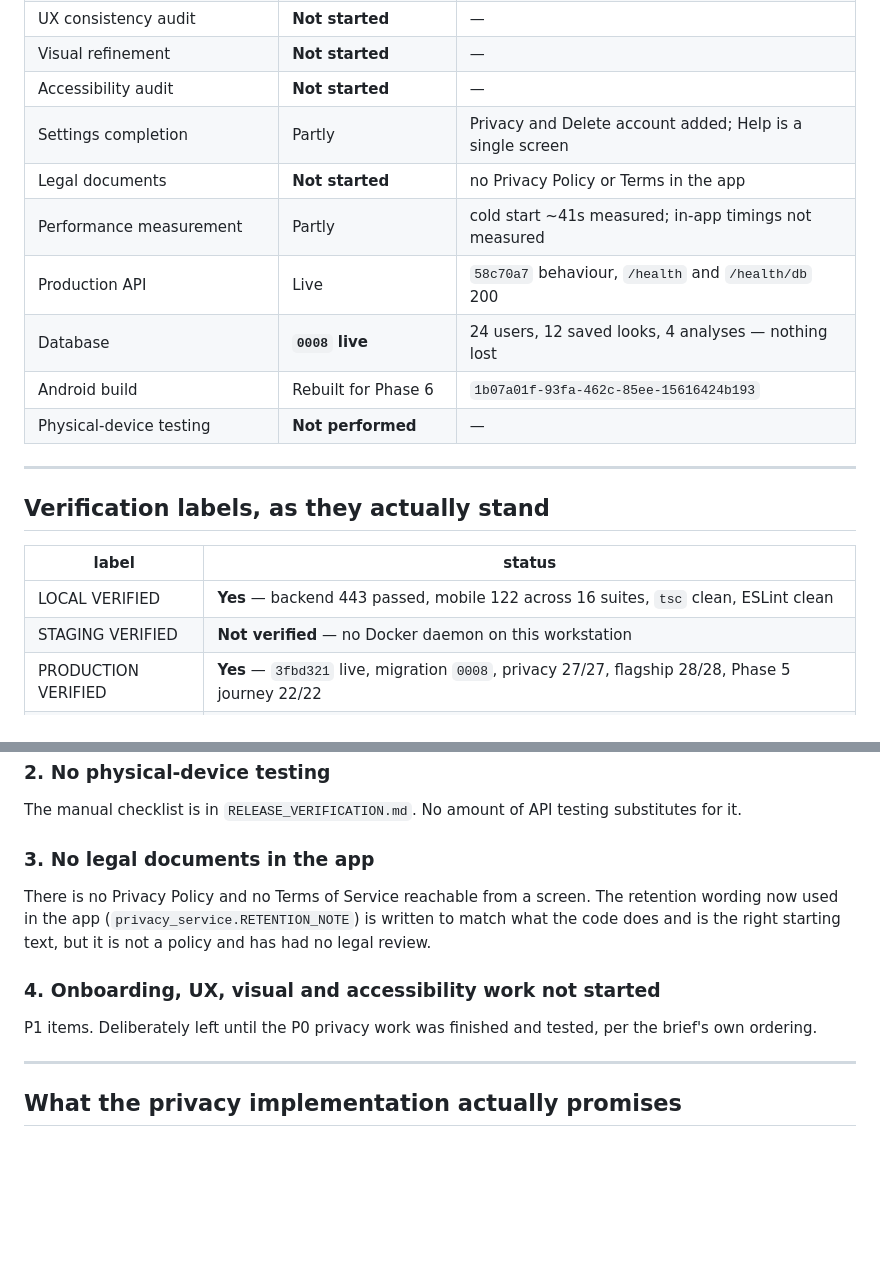
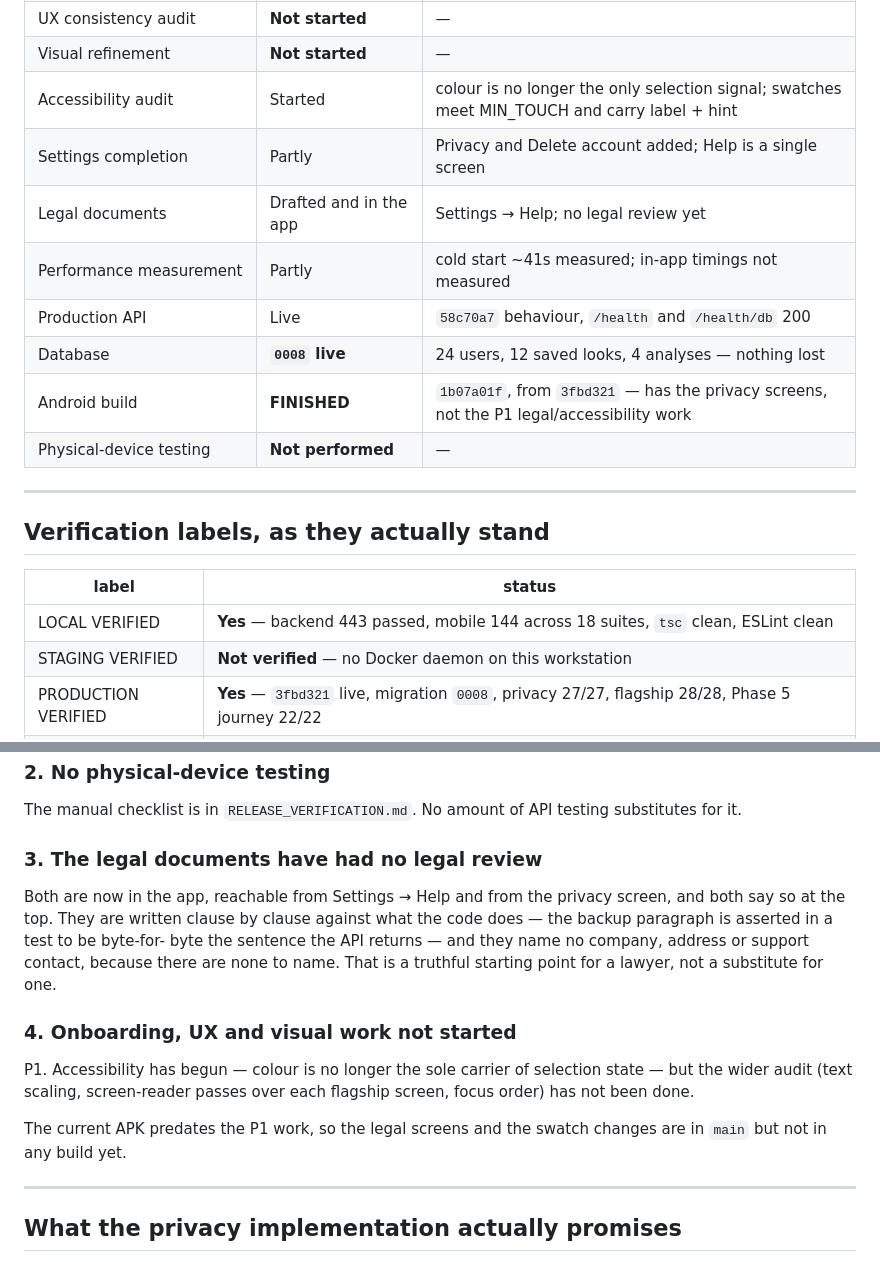
Before and after one commit to piyusha-sayal/VibeFit, a Markdown page: docs/LAUNCH_READINESS.md, 2 parts joined by grey strips. GitHub-like rendering; blank space fills up the shorter version.

Commit message:
docs: record the Phase 6 APK and the first P1 work
Build 1b07a01f is FINISHED from 3fbd321, so it carries the privacy screens but
predates the legal documents and the swatch accessibility work — stated rather
than glossed, since the obvious reading of "new Phase 6 build" would be wrong.

Co-Authored-By: Claude Opus 5 (1M context) <noreply@anthropic.com>
Claude-Session: https://claude.ai/code/session_01T7Yb73CVFad8xyeudhotY8

```diff
--- a/docs/LAUNCH_READINESS.md
+++ b/docs/LAUNCH_READINESS.md
@@ -30,13 +30,13 @@ Verification labels are kept apart. There is no combined PASS.
 | Onboarding redesign | **Not started** | — |
 | UX consistency audit | **Not started** | — |
 | Visual refinement | **Not started** | — |
-| Accessibility audit | **Not started** | — |
+| Accessibility audit | Started | colour is no longer the only selection signal; swatches meet MIN_TOUCH and carry label + hint |
 | Settings completion | Partly | Privacy and Delete account added; Help is a single screen |
-| Legal documents | **Not started** | no Privacy Policy or Terms in the app |
+| Legal documents | Drafted and in the app | Settings → Help; no legal review yet |
 | Performance measurement | Partly | cold start ~41s measured; in-app timings not measured |
 | Production API | Live | `58c70a7` behaviour, `/health` and `/health/db` 200 |
 | Database | **`0008` live** | 24 users, 12 saved looks, 4 analyses — nothing lost |
-| Android build | Rebuilt for Phase 6 | `1b07a01f-93fa-462c-85ee-15616424b193` |
+| Android build | **FINISHED** | `1b07a01f`, from `3fbd321` — has the privacy screens, not the P1 legal/accessibility work |
 | Physical-device testing | **Not performed** | — |
 
 ---
@@ -45,7 +45,7 @@ Verification labels are kept apart. There is no combined PASS.
 
 | label | status |
 |---|---|
-| LOCAL VERIFIED | **Yes** — backend 443 passed, mobile 122 across 16 suites, `tsc` clean, ESLint clean |
+| LOCAL VERIFIED | **Yes** — backend 443 passed, mobile 144 across 18 suites, `tsc` clean, ESLint clean |
 | STAGING VERIFIED | **Not verified** — no Docker daemon on this workstation |
 | PRODUCTION VERIFIED | **Yes** — `3fbd321` live, migration `0008`, privacy 27/27, flagship 28/28, Phase 5 journey 22/22 |
 | ANDROID BUILD VERIFIED | **Yes** — installs, launches, process survives; API base URL correct |
@@ -79,17 +79,23 @@ Consequences, stated rather than implied:
 The manual checklist is in `RELEASE_VERIFICATION.md`. No amount of API testing
 substitutes for it.
 
-### 3. No legal documents in the app
+### 3. The legal documents have had no legal review
 
-There is no Privacy Policy and no Terms of Service reachable from a screen.
-The retention wording now used in the app (`privacy_service.RETENTION_NOTE`)
-is written to match what the code does and is the right starting text, but it
-is not a policy and has had no legal review.
+Both are now in the app, reachable from Settings → Help and from the privacy
+screen, and both say so at the top. They are written clause by clause against
+what the code does — the backup paragraph is asserted in a test to be byte-for-
+byte the sentence the API returns — and they name no company, address or
+support contact, because there are none to name. That is a truthful starting
+point for a lawyer, not a substitute for one.
 
-### 4. Onboarding, UX, visual and accessibility work not started
+### 4. Onboarding, UX and visual work not started
 
-P1 items. Deliberately left until the P0 privacy work was finished and tested,
-per the brief's own ordering.
+P1. Accessibility has begun — colour is no longer the sole carrier of
+selection state — but the wider audit (text scaling, screen-reader passes over
+each flagship screen, focus order) has not been done.
+
+The current APK predates the P1 work, so the legal screens and the swatch
+changes are in `main` but not in any build yet.
 
 ---
 
```
